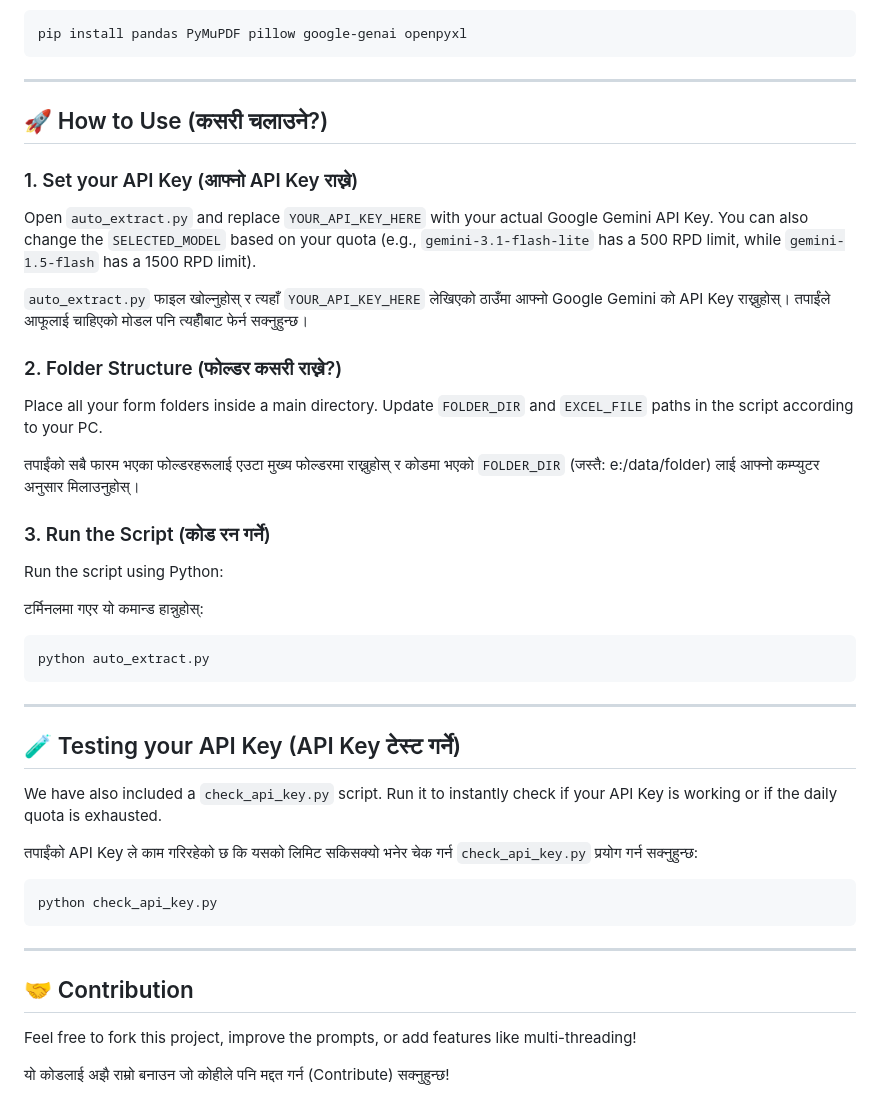
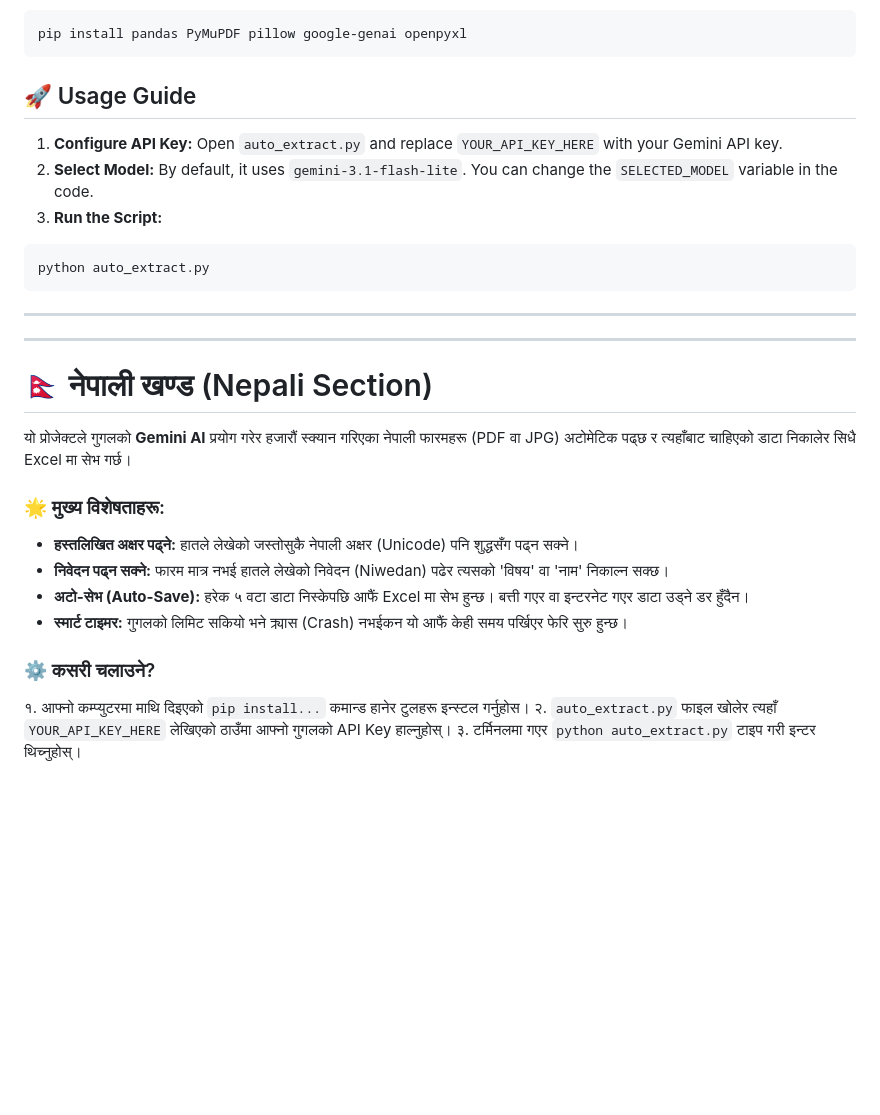
Before and after one commit to sitalcha/Kagaj-AI, a Markdown page: README.md, the part around one of its changes. GitHub-like rendering; blank space fills up the shorter version.

````diff
--- a/README.md
+++ b/README.md
@@ -49,41 +30,28 @@ Python इन्स्टल गरिसकेपछि आफ्नो टर
 pip install pandas PyMuPDF pillow google-genai openpyxl
 ```
 
----
-
-## 🚀 How to Use (कसरी चलाउने?)
-
-### 1. Set your API Key (आफ्नो API Key राख्ने)
-Open `auto_extract.py` and replace `YOUR_API_KEY_HERE` with your actual Google Gemini API Key. You can also change the `SELECTED_MODEL` based on your quota (e.g., `gemini-3.1-flash-lite` has a 500 RPD limit, while `gemini-1.5-flash` has a 1500 RPD limit).
-
-`auto_extract.py` फाइल खोल्नुहोस् र त्यहाँ `YOUR_API_KEY_HERE` लेखिएको ठाउँमा आफ्नो Google Gemini को API Key राख्नुहोस्। तपाईंले आफूलाई चाहिएको मोडल पनि त्यहीँबाट फेर्न सक्नुहुन्छ।
-
-### 2. Folder Structure (फोल्डर कसरी राख्ने?)
-Place all your form folders inside a main directory. Update `FOLDER_DIR` and `EXCEL_FILE` paths in the script according to your PC.
-
-तपाईंको सबै फारम भएका फोल्डरहरूलाई एउटा मुख्य फोल्डरमा राख्नुहोस् र कोडमा भएको `FOLDER_DIR` (जस्तै: e:/data/folder) लाई आफ्नो कम्प्युटर अनुसार मिलाउनुहोस्।
-
-### 3. Run the Script (कोड रन गर्ने)
-Run the script using Python:
-
-टर्मिनलमा गएर यो कमान्ड हान्नुहोस्:
+## 🚀 Usage Guide
+1. **Configure API Key:** Open `auto_extract.py` and replace `YOUR_API_KEY_HERE` with your Gemini API key.
+2. **Select Model:** By default, it uses `gemini-3.1-flash-lite`. You can change the `SELECTED_MODEL` variable in the code.
+3. **Run the Script:**
 ```bash
 python auto_extract.py
 ```
 
 ---
-
-## 🧪 Testing your API Key (API Key टेस्ट गर्ने)
-We have also included a `check_api_key.py` script. Run it to instantly check if your API Key is working or if the daily quota is exhausted.
-
-तपाईंको API Key ले काम गरिरहेको छ कि यसको लिमिट सकिसक्यो भनेर चेक गर्न `check_api_key.py` प्रयोग गर्न सक्नुहुन्छ:
-```bash
-python check_api_key.py
-```
-
 ---
 
-## 🤝 Contribution
-Feel free to fork this project, improve the prompts, or add features like multi-threading!
+# 🇳🇵 नेपाली खण्ड (Nepali Section)
 
-यो कोडलाई अझै राम्रो बनाउन जो कोहीले पनि मद्दत गर्न (Contribute) सक्नुहुन्छ!
+यो प्रोजेक्टले गुगलको **Gemini AI** प्रयोग गरेर हजारौं स्क्यान गरिएका नेपाली फारमहरू (PDF वा JPG) अटोमेटिक पढ्छ र त्यहाँबाट चाहिएको डाटा निकालेर सिधै Excel मा सेभ गर्छ।
+
+### 🌟 मुख्य विशेषताहरू:
+- **हस्तलिखित अक्षर पढ्ने:** हातले लेखेको जस्तोसुकै नेपाली अक्षर (Unicode) पनि शुद्धसँग पढ्न सक्ने।
+- **निवेदन पढ्न सक्ने:** फारम मात्र नभई हातले लेखेको निवेदन (Niwedan) पढेर त्यसको 'विषय' वा 'नाम' निकाल्न सक्छ।
+- **अटो-सेभ (Auto-Save):** हरेक ५ वटा डाटा निस्केपछि आफैं Excel मा सेभ हुन्छ। बत्ती गएर वा इन्टरनेट गएर डाटा उड्ने डर हुँदैन।
+- **स्मार्ट टाइमर:** गुगलको लिमिट सकियो भने क्र्यास (Crash) नभईकन यो आफैं केही समय पर्खिएर फेरि सुरु हुन्छ।
+
+### ⚙️ कसरी चलाउने?
+१. आफ्नो कम्प्युटरमा माथि दिइएको `pip install...` कमान्ड हानेर टुलहरू इन्स्टल गर्नुहोस।
+२. `auto_extract.py` फाइल खोलेर त्यहाँ `YOUR_API_KEY_HERE` लेखिएको ठाउँमा आफ्नो गुगलको API Key हाल्नुहोस्।
+३. टर्मिनलमा गएर `python auto_extract.py` टाइप गरी इन्टर थिच्नुहोस्।
````
Also changed, not shown: other parts of README.md (+16 -35 lines).
